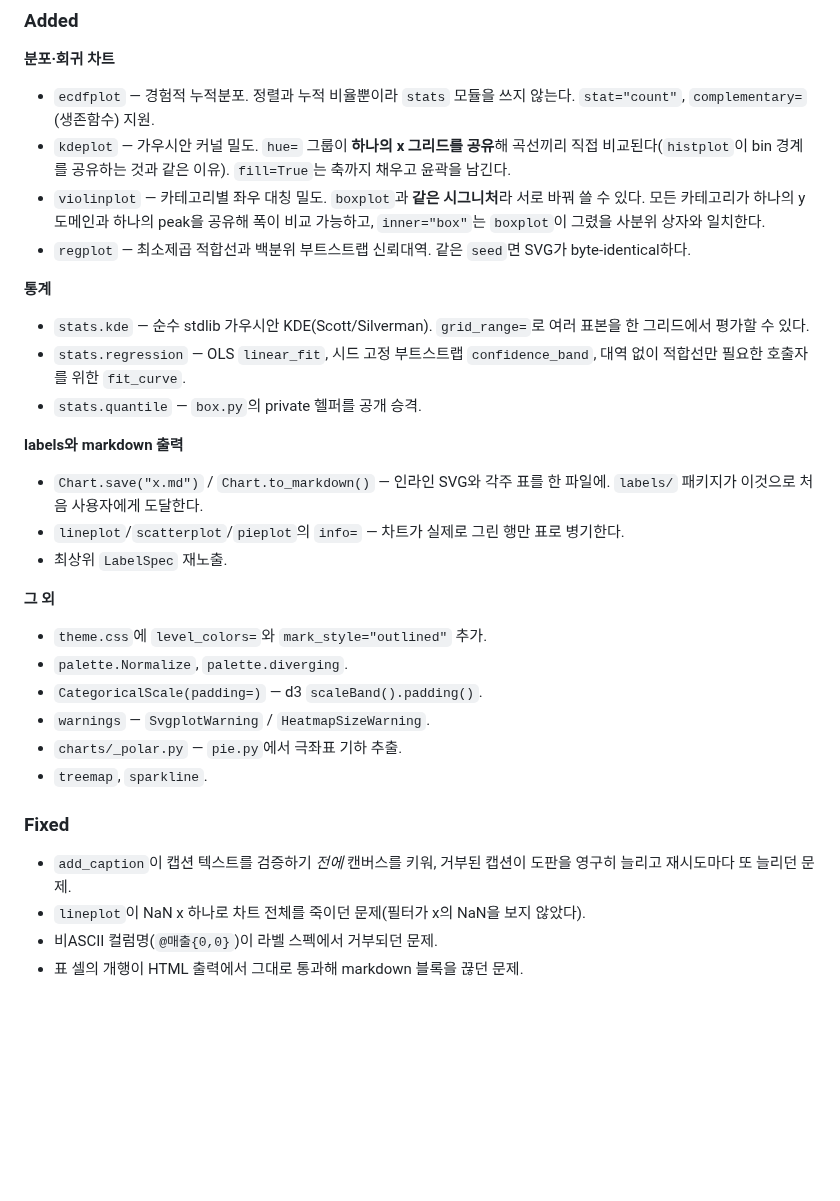
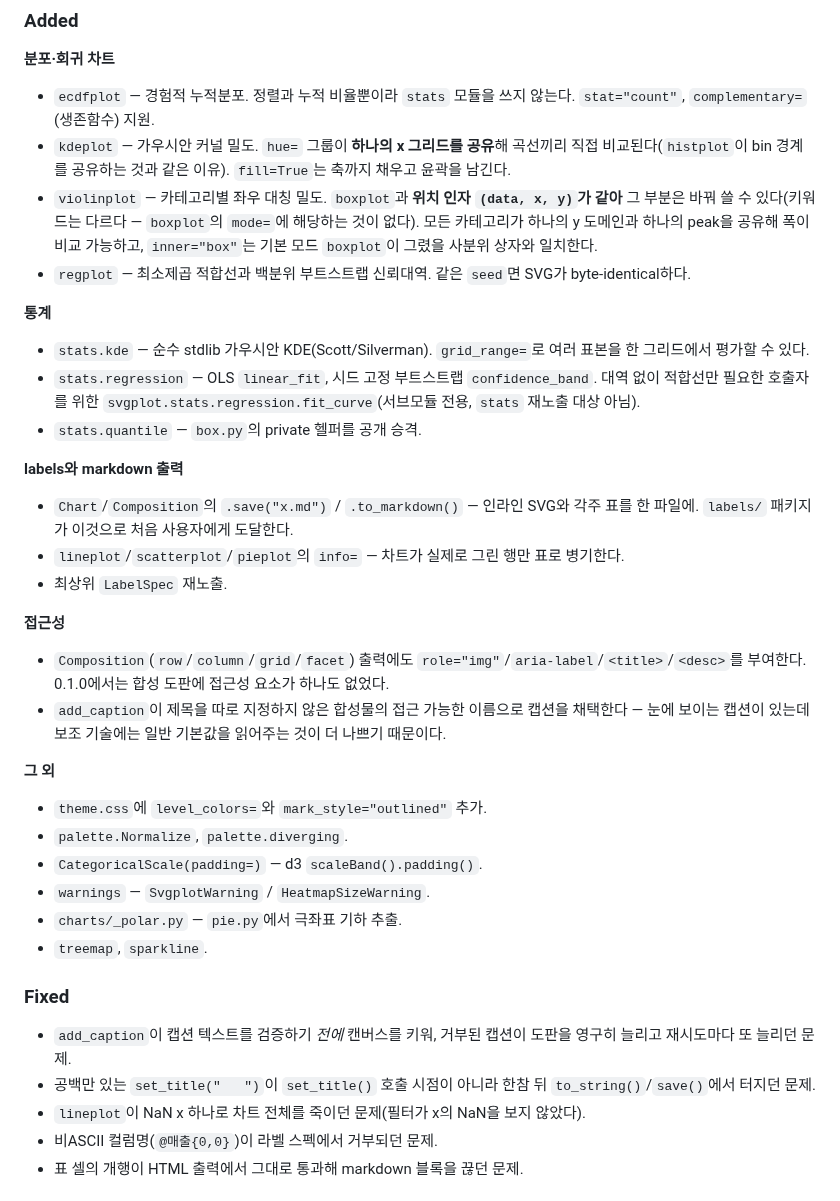
Before and after one commit to lovit/svgplot, a Markdown page: CHANGELOG.md, the part around one of its changes. GitHub-like rendering; blank space fills up the shorter version.

Commit message:
docs: violinplot 시그니처 서술 정정 및 접근성 항목 추가
리뷰 지적. 'boxplot과 같은 시그니처'는 사실이 아니다 — 위치 인자
(data, x, y)만 같고 키워드는 전혀 겹치지 않는다(mode= 대 inner=).
README 바로 위 boxplot 예제가 mode=를 쓰고 있어서, 그 문장대로 이름만
바꾼 독자는 즉시 TypeError를 만난다.

CHANGELOG에 v0.1.0 이후 접근성 작업 두 건이 빠져 있었다. Composition
출력에 접근성 요소가 하나도 없다가 생긴 것은 사용자에게 보이는 변화이고,
접근성은 README 첫 문단이 내세우는 축이다.

fit_curve가 stats.__all__에 없다는 점, Composition도 .md를 지원한다는 점,
Unreleased 링크 참조도 함께 정정했다.

```diff
--- a/CHANGELOG.md
+++ b/CHANGELOG.md
@@ -10,20 +10,25 @@
 
 - `ecdfplot` — 경험적 누적분포. 정렬과 누적 비율뿐이라 `stats` 모듈을 쓰지 않는다. `stat="count"`, `complementary=`(생존함수) 지원.
 - `kdeplot` — 가우시안 커널 밀도. `hue=` 그룹이 **하나의 x 그리드를 공유**해 곡선끼리 직접 비교된다(`histplot`이 bin 경계를 공유하는 것과 같은 이유). `fill=True`는 축까지 채우고 윤곽을 남긴다.
-- `violinplot` — 카테고리별 좌우 대칭 밀도. `boxplot`과 **같은 시그니처**라 서로 바꿔 쓸 수 있다. 모든 카테고리가 하나의 y 도메인과 하나의 peak을 공유해 폭이 비교 가능하고, `inner="box"`는 `boxplot`이 그렸을 사분위 상자와 일치한다.
+- `violinplot` — 카테고리별 좌우 대칭 밀도. `boxplot`과 **위치 인자 `(data, x, y)`가 같아** 그 부분은 바꿔 쓸 수 있다(키워드는 다르다 — `boxplot`의 `mode=`에 해당하는 것이 없다). 모든 카테고리가 하나의 y 도메인과 하나의 peak을 공유해 폭이 비교 가능하고, `inner="box"`는 기본 모드 `boxplot`이 그렸을 사분위 상자와 일치한다.
 - `regplot` — 최소제곱 적합선과 백분위 부트스트랩 신뢰대역. 같은 `seed`면 SVG가 byte-identical하다.
 
 **통계**
 
 - `stats.kde` — 순수 stdlib 가우시안 KDE(Scott/Silverman). `grid_range=`로 여러 표본을 한 그리드에서 평가할 수 있다.
-- `stats.regression` — OLS `linear_fit`, 시드 고정 부트스트랩 `confidence_band`, 대역 없이 적합선만 필요한 호출자를 위한 `fit_curve`.
+- `stats.regression` — OLS `linear_fit`, 시드 고정 부트스트랩 `confidence_band`. 대역 없이 적합선만 필요한 호출자를 위한 `svgplot.stats.regression.fit_curve`(서브모듈 전용, `stats` 재노출 대상 아님).
 - `stats.quantile` — `box.py`의 private 헬퍼를 공개 승격.
 
 **labels와 markdown 출력**
 
-- `Chart.save("x.md")` / `Chart.to_markdown()` — 인라인 SVG와 각주 표를 한 파일에. `labels/` 패키지가 이것으로 처음 사용자에게 도달한다.
+- `Chart`/`Composition`의 `.save("x.md")` / `.to_markdown()` — 인라인 SVG와 각주 표를 한 파일에. `labels/` 패키지가 이것으로 처음 사용자에게 도달한다.
 - `lineplot`/`scatterplot`/`pieplot`의 `info=` — 차트가 실제로 그린 행만 표로 병기한다.
 - 최상위 `LabelSpec` 재노출.
+
+**접근성**
+
+- `Composition`(`row`/`column`/`grid`/`facet`) 출력에도 `role="img"`/`aria-label`/`<title>`/`<desc>`를 부여한다. 0.1.0에서는 합성 도판에 접근성 요소가 하나도 없었다.
+- `add_caption`이 제목을 따로 지정하지 않은 합성물의 접근 가능한 이름으로 캡션을 채택한다 — 눈에 보이는 캡션이 있는데 보조 기술에는 일반 기본값을 읽어주는 것이 더 나쁘기 때문이다.
 
 **그 외**
 
@@ -37,6 +42,7 @@
 ### Fixed
 
 - `add_caption`이 캡션 텍스트를 검증하기 *전에* 캔버스를 키워, 거부된 캡션이 도판을 영구히 늘리고 재시도마다 또 늘리던 문제.
+- 공백만 있는 `set_title("   ")`이 `set_title()` 호출 시점이 아니라 한참 뒤 `to_string()`/`save()`에서 터지던 문제.
 - `lineplot`이 NaN x 하나로 차트 전체를 죽이던 문제(필터가 x의 NaN을 보지 않았다).
 - 비ASCII 컬럼명(`@매출{0,0}`)이 라벨 스펙에서 거부되던 문제.
 - 표 셀의 개행이 HTML 출력에서 그대로 통과해 markdown 블록을 끊던 문제.
```
Also changed, not shown: other parts of CHANGELOG.md (+1 -0 lines), README.md (+2 -1 lines).
